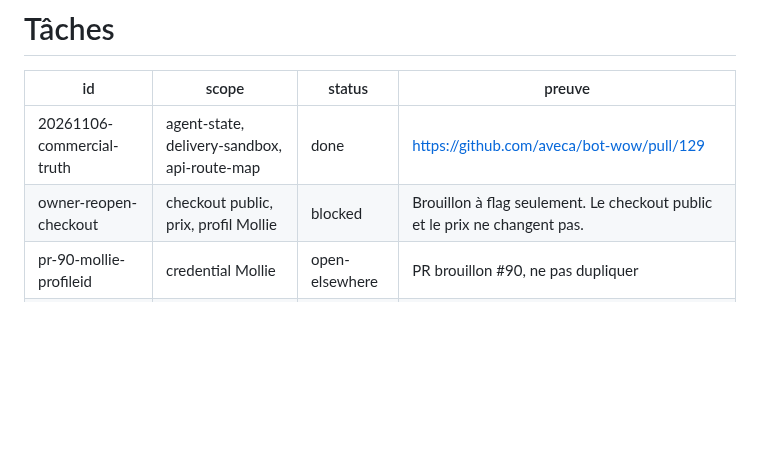
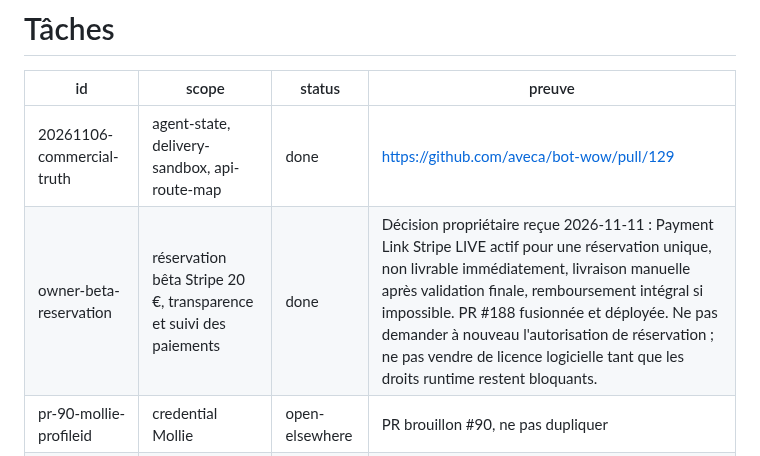
Before and after one commit to aveca/bot-wow, a Markdown page: agents/tasks.md, the part around the change. Drawn GitHub-style; blank space fills up the shorter version.

```diff
--- a/agents/tasks.md
+++ b/agents/tasks.md
@@ -3,7 +3,7 @@
 | id | scope | status | preuve |
 |---|---|---|---|
 | 20261106-commercial-truth | agent-state, delivery-sandbox, api-route-map | done | https://github.com/aveca/bot-wow/pull/129 |
-| owner-reopen-checkout | checkout public, prix, profil Mollie | blocked | Brouillon à flag seulement. Le checkout public et le prix ne changent pas. |
+| owner-beta-reservation | réservation bêta Stripe 20 €, transparence et suivi des paiements | done | Décision propriétaire reçue 2026-11-11 : Payment Link Stripe LIVE actif pour une réservation unique, non livrable immédiatement, livraison manuelle après validation finale, remboursement intégral si impossible. PR #188 fusionnée et déployée. Ne pas demander à nouveau l'autorisation de réservation ; ne pas vendre de licence logicielle tant que les droits runtime restent bloquants. |
 | pr-90-mollie-profileid | credential Mollie | open-elsewhere | PR brouillon #90, ne pas dupliquer |
 | 20261106-api-head | api-head-readonly | done | https://github.com/aveca/bot-wow/pull/129 — en production, déploiement `6ca34fa3-198a-44b8-a6ed-300e7db37f99` |
 | 20261107-legal-draft | legal-draft | active | champs A COMPLETER, achat toujours fermé |
```
Also changed, not shown: PROJECT_STATE.md (+2 -0 lines), agents/blockers.md (+3 -3 lines).
